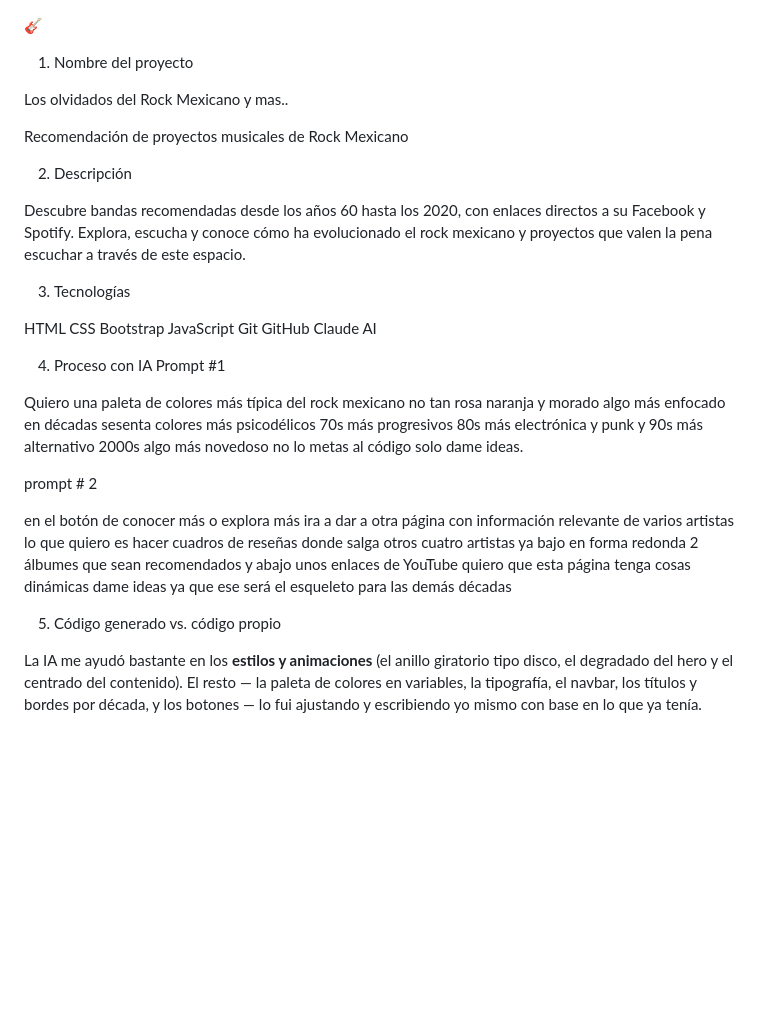
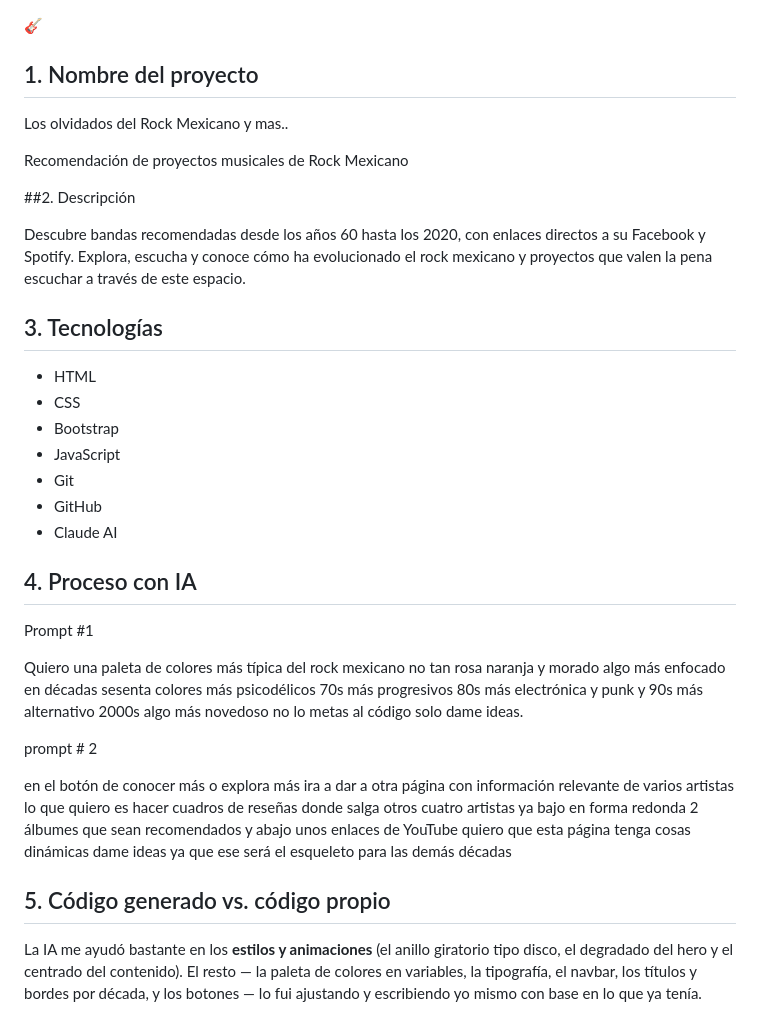
Before and after one commit to Dani77-AM/La-Contra-Enciclopedia-del-Rock-Mexicano, a Markdown page: README.md, the part around one of its changes. Drawn GitHub-style; blank space fills up the shorter version.

Commit message:
Se agregan cambios al README 2

```diff
--- a/README.md
+++ b/README.md
@@ -1,38 +1,43 @@
 
 🎸
-1. Nombre del proyecto
+## 1. Nombre del proyecto
 
 Los olvidados del Rock Mexicano y mas..
 
 Recomendación de proyectos musicales de Rock Mexicano
 
-2. Descripción
+
+
+##2. Descripción
 
 Descubre bandas recomendadas desde los años 60 hasta los 2020, con enlaces directos a su Facebook y Spotify. Explora, escucha y conoce cómo ha evolucionado el rock mexicano y proyectos que valen la pena escuchar a través de este espacio.
 
-3. Tecnologías
 
-HTML
-CSS
-Bootstrap
-JavaScript
-Git
-GitHub
-Claude AI
+## 3. Tecnologías
+
+- HTML
+- CSS
+- Bootstrap
+- JavaScript
+- Git
+- GitHub
+- Claude AI
 
 
-4. Proceso con IA
+
+
+## 4. Proceso con IA
+
 Prompt #1
 
 Quiero una paleta de colores más típica del rock mexicano no tan rosa naranja y morado algo más enfocado en décadas sesenta colores más psicodélicos 70s más progresivos 80s más electrónica y punk y 90s más alternativo 2000s algo más novedoso no lo metas al código solo dame ideas.
-
 
 prompt # 2
 
 en el botón de conocer más o explora más ira a dar a otra página con información relevante de varios artistas lo que quiero es hacer  cuadros de reseñas donde salga otros cuatro artistas ya bajo en forma redonda 2 álbumes que sean recomendados y abajo unos enlaces de YouTube quiero que esta página tenga cosas dinámicas dame ideas ya que ese será el esqueleto para las demás décadas
 
 
-5. Código generado vs. código propio
+## 5. Código generado vs. código propio
 
 La IA me ayudó bastante en los **estilos y animaciones** (el anillo giratorio tipo disco, el degradado del hero y el centrado del contenido). El resto — la paleta de colores en variables, la tipografía, el navbar, los títulos y bordes por década, y los botones — lo fui ajustando y escribiendo yo mismo con base en lo que ya tenía.
 
```
Also changed, not shown: other parts of README.md (+3 -3 lines).
